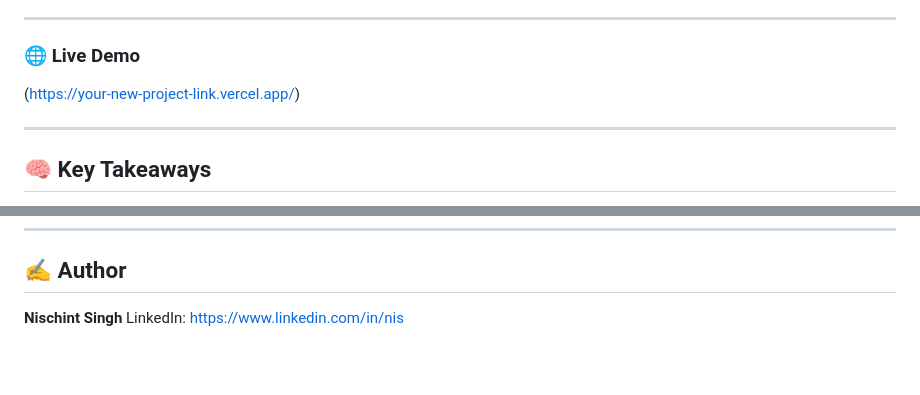
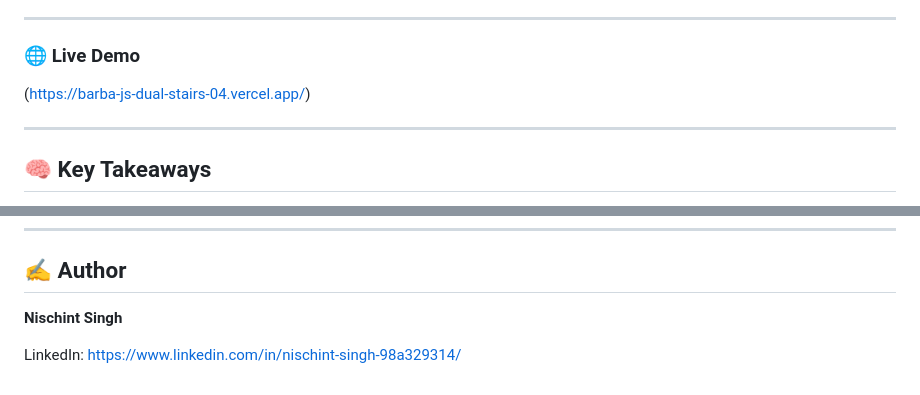
Before and after one commit to Nischint007/barba-js-dual-stairs-04, a Markdown page: README.md, 2 parts joined by grey strips. Rendered like a GitHub page; blank space fills up the shorter version.

Commit message:
Update live demo and author LinkedIn link
Updated live demo link and corrected LinkedIn profile.

```diff
--- a/README.md
+++ b/README.md
@@ -222,7 +222,7 @@ barba.init({
 
 ### 🌐 Live Demo
 
-(https://your-new-project-link.vercel.app/)
+(https://barba-js-dual-stairs-04.vercel.app/)
 
 ---
 
@@ -239,4 +239,5 @@ barba.init({
 ## ✍️ Author
 
 **Nischint Singh**
-LinkedIn: https://www.linkedin.com/in/nis
+
+LinkedIn: https://www.linkedin.com/in/nischint-singh-98a329314/
```
